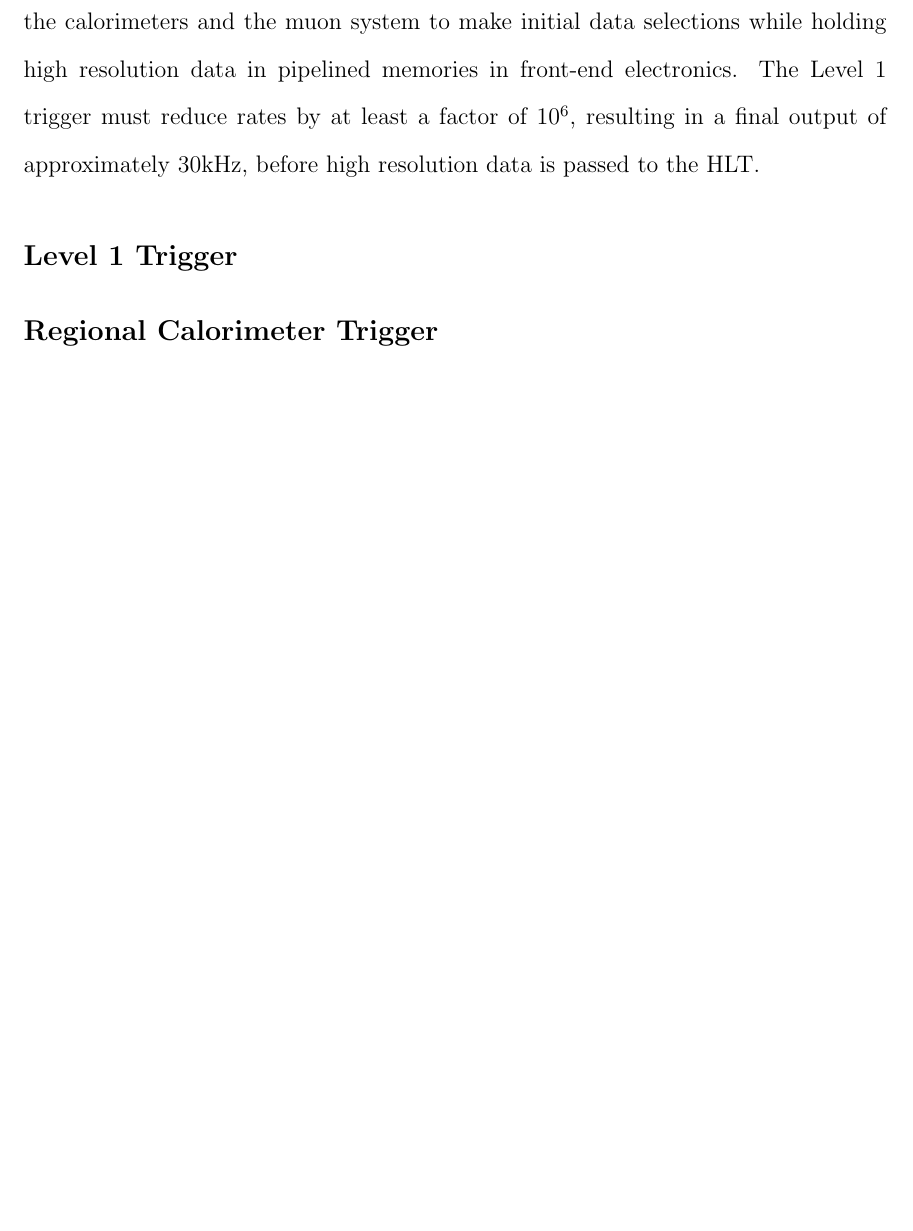
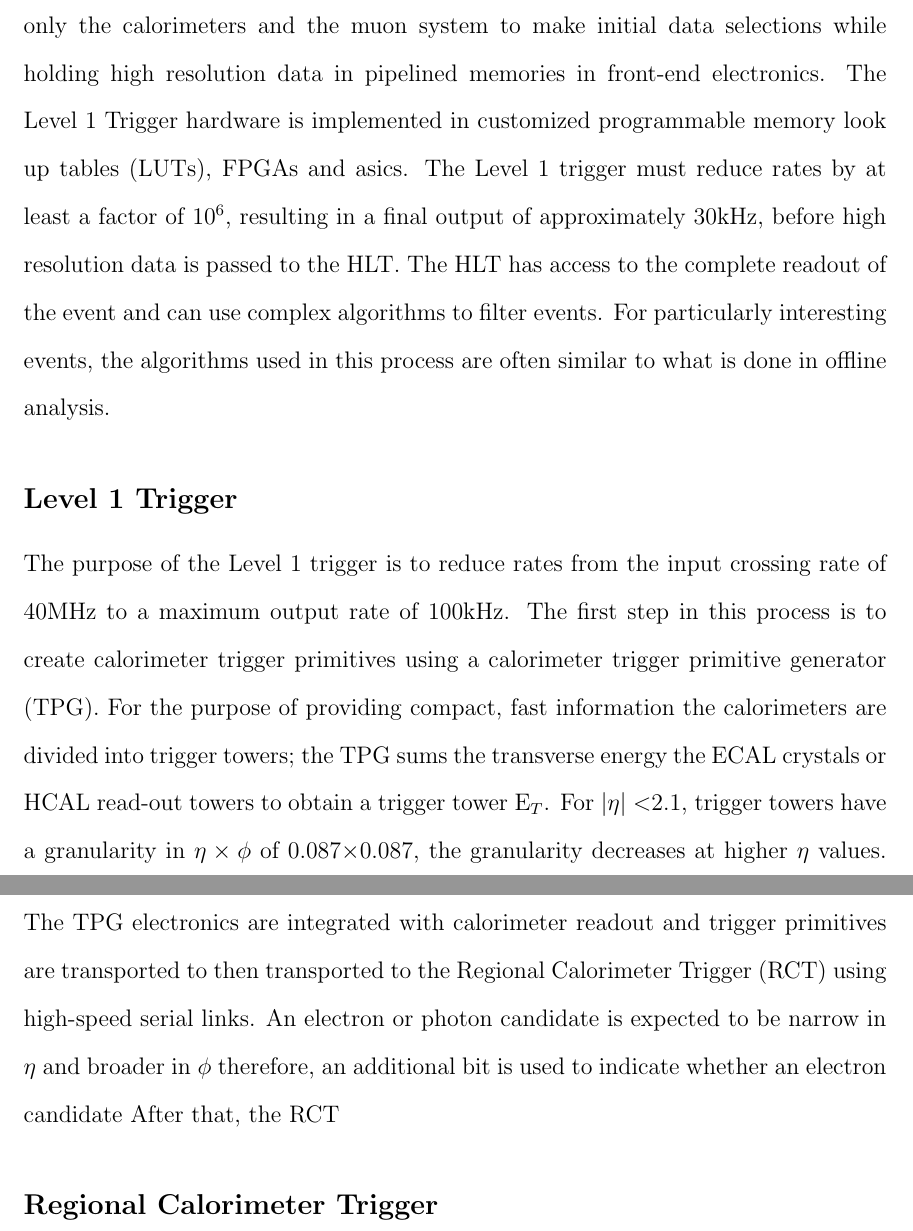
Before and after one commit to isobelojalvo/uwthesis, a LaTeX thesis (Ojalvo_Thesis.tex, which reads Trigger.tex): part of page 25 of 30 before the commit and two parts of pages 25 and 26 of 31 after it, the two joined at a grey line, cut so that both start at the same text, the shorter picture padded with empty space. Compiled offline with pdfLaTeX.

Commit message:
trigger intro

```diff
--- a/Trigger.tex
+++ b/Trigger.tex
@@ -11,10 +11,32 @@ and the High Level Trigger (HLT).
 The Level 1 trigger uses coarsely segmented
 data from only the calorimeters and the muon system to make initial
 data selections while holding high resolution data in pipelined memories
-in front-end electronics.
+in front-end electronics. The Level 1 Trigger hardware is implemented in customized
+programmable memory look up tables (LUTs), FPGAs and asics.
 The Level 1 trigger must reduce rates by at least a factor of 10$^{6}$,
 resulting in a final output of approximately 30kHz,
 before high resolution data is passed to the HLT.
+The HLT has access to the complete readout of the event and can use
+complex algorithms to filter events. For particularly interesting events,
+the algorithms used in this process are often similar to what is done in
+offline analysis.
   \subsection{Level 1 Trigger}
+The purpose of the Level 1 trigger is to reduce rates from the input
+crossing rate of 40MHz to a maximum output rate of 100kHz.
+The first step in this process is to create
+calorimeter trigger primitives using a calorimeter trigger primitive generator (TPG).
+For the purpose of providing compact, fast information the calorimeters
+are divided into trigger towers; the TPG sums the transverse energy the
+ECAL crystals or HCAL read-out towers to obtain a trigger tower E$_{T}$.
+For $|\eta|<$2.1, trigger towers have a granularity
+in $\eta \times \phi$ of 0.087$\times$0.087, the granularity decreases at higher
+$\eta$ values.
+The TPG electronics are integrated with calorimeter readout and trigger primitives
+are transported to then transported to the Regional Calorimeter Trigger (RCT) using
+high-speed serial links.
+An electron or photon candidate is expected to be narrow in $\eta$
+and broader in $\phi$ therefore, an additional bit is used to indicate whether
+an electron candidate
+After that, the RCT
   \subsection{Regional Calorimeter Trigger}
   \subsection{High Level Trigger}
```
